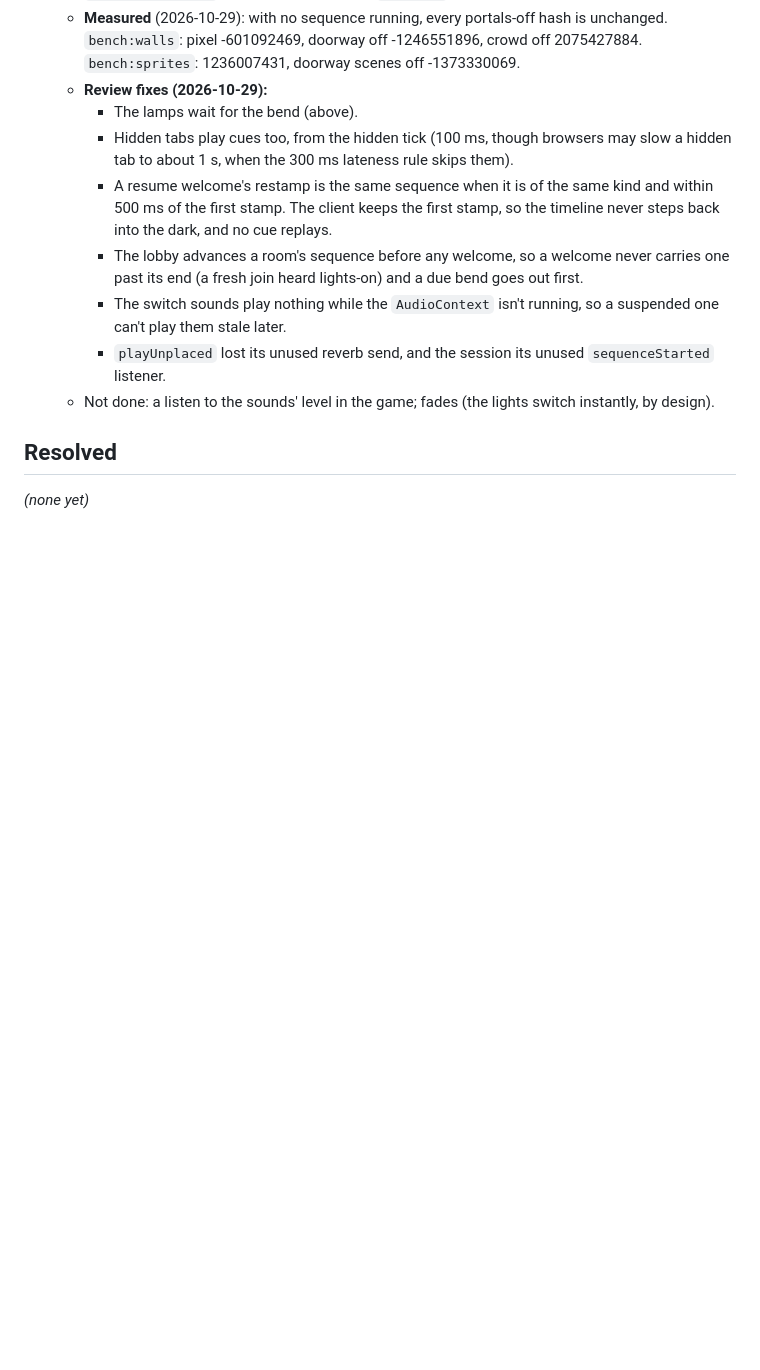
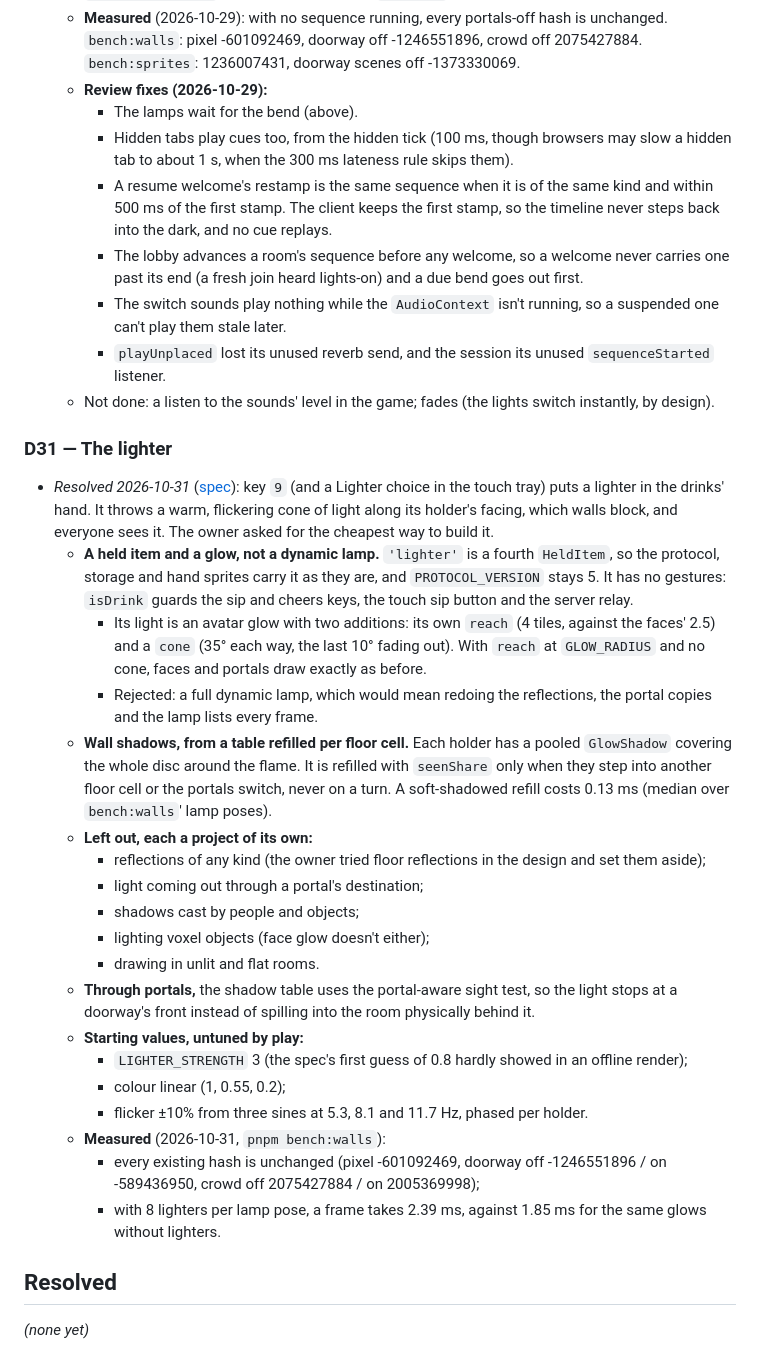
Before and after one commit to pyldin601/zoom3d, a Markdown page: docs/open-decisions.md, the part around the change. Rendered like a GitHub page; blank space fills up the shorter version.

Commit message:
Record the lighter decision (D31)
Co-Authored-By: Claude Opus 5.5 <noreply@anthropic.com>

```diff
--- a/docs/open-decisions.md
+++ b/docs/open-decisions.md
@@ -781,5 +781,38 @@ Format: **ID — question** · options · recommendation. Move to *Resolved* wit
     - `playUnplaced` lost its unused reverb send, and the session its unused `sequenceStarted` listener.
   - Not done: a listen to the sounds' level in the game; fades (the lights switch instantly, by design).
 
+### D31 — The lighter
+
+- *Resolved 2026-10-31* ([spec](superpowers/specs/2026-10-31-lighter-design.md)): key `9` (and a Lighter choice in the
+  touch tray) puts a lighter in the drinks' hand. It throws a warm, flickering cone of light along its holder's facing,
+  which walls block, and everyone sees it. The owner asked for the cheapest way to build it.
+  - **A held item and a glow, not a dynamic lamp.** `'lighter'` is a fourth `HeldItem`, so the protocol, storage and
+    hand sprites carry it as they are, and `PROTOCOL_VERSION` stays 5. It has no gestures: `isDrink` guards the sip and
+    cheers keys, the touch sip button and the server relay.
+    - Its light is an avatar glow with two additions: its own `reach` (4 tiles, against the faces' 2.5) and a `cone`
+      (35° each way, the last 10° fading out). With `reach` at `GLOW_RADIUS` and no cone, faces and portals draw
+      exactly as before.
+    - Rejected: a full dynamic lamp, which would mean redoing the reflections, the portal copies and the lamp lists
+      every frame.
+  - **Wall shadows, from a table refilled per floor cell.** Each holder has a pooled `GlowShadow` covering the whole
+    disc around the flame. It is refilled with `seenShare` only when they step into another floor cell or the portals
+    switch, never on a turn. A soft-shadowed refill costs 0.13 ms (median over `bench:walls`' lamp poses).
+  - **Left out, each a project of its own:**
+    - reflections of any kind (the owner tried floor reflections in the design and set them aside);
+    - light coming out through a portal's destination;
+    - shadows cast by people and objects;
+    - lighting voxel objects (face glow doesn't either);
+    - drawing in unlit and flat rooms.
+  - **Through portals,** the shadow table uses the portal-aware sight test, so the light stops at a doorway's front
+    instead of spilling into the room physically behind it.
+  - **Starting values, untuned by play:**
+    - `LIGHTER_STRENGTH` 3 (the spec's first guess of 0.8 hardly showed in an offline render);
+    - colour linear (1, 0.55, 0.2);
+    - flicker ±10% from three sines at 5.3, 8.1 and 11.7 Hz, phased per holder.
+  - **Measured** (2026-10-31, `pnpm bench:walls`):
+    - every existing hash is unchanged (pixel -601092469, doorway off -1246551896 / on -589436950, crowd off
+      2075427884 / on 2005369998);
+    - with 8 lighters per lamp pose, a frame takes 2.39 ms, against 1.85 ms for the same glows without lighters.
+
 ## Resolved
 _(none yet)_
```
Also changed, not shown: AGENTS.md (+5 -0 lines), 1 other file.
